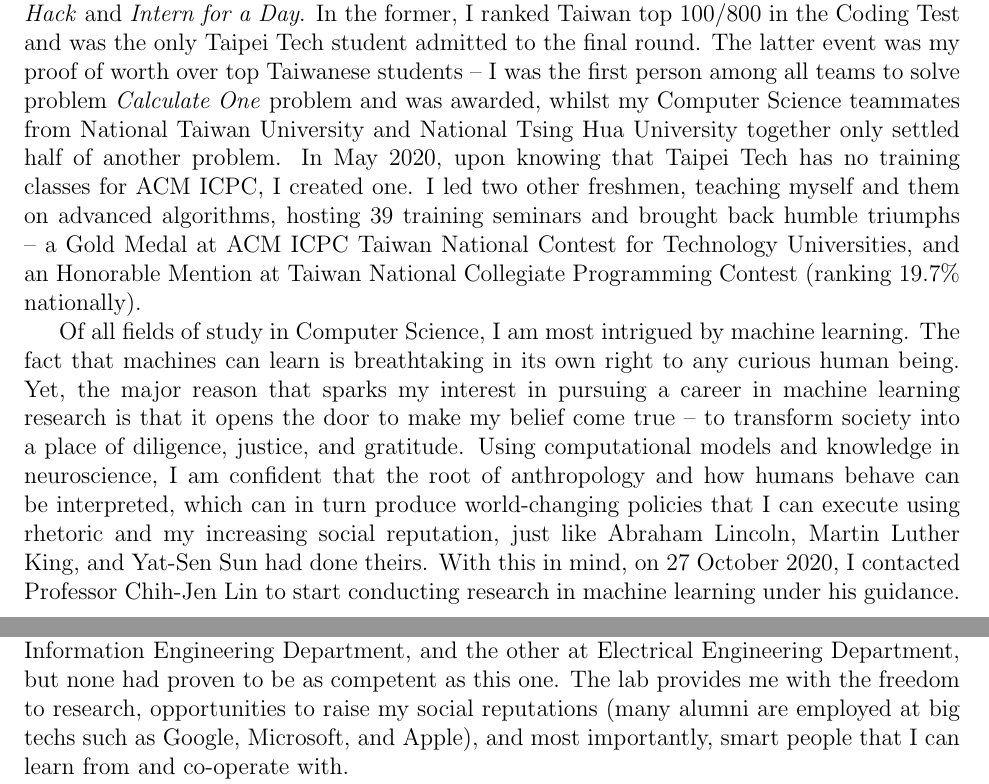
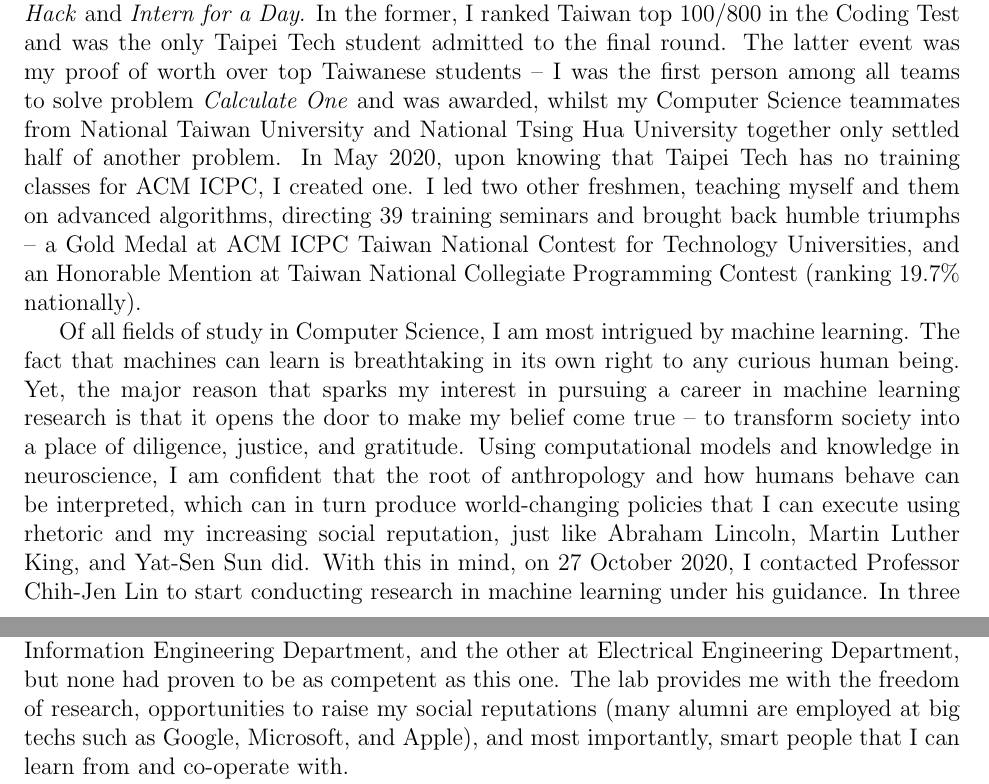
Before and after one commit to phogbinh/sop, a LaTeX document (sop.tex): two parts of pages 1 and 2 of 3, joined at a grey line, cut so that both start at the same text. Compiled offline with pdfLaTeX.

Commit message:
[master] Added minor changes

```diff
--- a/sop.tex
+++ b/sop.tex
@@ -22,11 +22,11 @@ Belief is the core of humans -- it is why we live, and it is what we fight for.
 
 Since a very young age, I have developed strong interest and talents in math, frequently getting top three from school- to city-level math competitions. I then got a scholarship into one of the most prestigious high schools in Vietnam (comparable to Taipei Municipal Jianguo High School), and aced a national Third Prize in Informatics in 2015 (the contest, similar to Taiwan Olympiad in Informatics, challenged students with highly arduous algorithmic problems). Fast forward five years, I now study in Taiwan, as an awardee of MOE Taiwan Scholarship.
 
-During my time here, I have proved myself to be a gifted student in the field of Computer Science, constantly gaining the highest GPA in my department since I was a freshman. In the course \textit{Introduction to Computer Science} lectured by Professor Chin-Yun Hsieh, I was the first to attain an absolute GPA of 100 in the last decade. In the summer of 2019, I applied for an internship at Reallusion and won a seat over all of my third- and fourth-year seniors. At the start of this year, I participated in two recruitment events by Microsoft Taiwan -- \textit{Career Hack} and \textit{Intern for a Day}. In the former, I ranked Taiwan top 100/800 in the Coding Test and was the only Taipei Tech student admitted to the final round. The latter event was my proof of worth over top Taiwanese students -- I was the first person among all teams to solve problem \textit{Calculate One} problem and was awarded, whilst my Computer Science teammates from National Taiwan University and National Tsing Hua University together only settled half of another problem. In May 2020, upon knowing that Taipei Tech has no training classes for ACM ICPC, I created one. I led two other freshmen, teaching myself and them on advanced algorithms, hosting 39 training seminars and brought back humble triumphs -- a Gold Medal at ACM ICPC Taiwan National Contest for Technology Universities, and an Honorable Mention at Taiwan National Collegiate Programming Contest (ranking 19.7\% nationally).
+During my time here, I have proved myself to be a gifted student in the field of Computer Science, constantly gaining the highest GPA in my department since I was a freshman. In the course \textit{Introduction to Computer Science} lectured by Professor Chin-Yun Hsieh, I was the first to attain an absolute GPA of 100 in the last decade. In the summer of 2019, I applied for an internship at Reallusion and won a seat over all of my third- and fourth-year seniors. At the start of this year, I participated in two recruitment events by Microsoft Taiwan -- \textit{Career Hack} and \textit{Intern for a Day}. In the former, I ranked Taiwan top 100/800 in the Coding Test and was the only Taipei Tech student admitted to the final round. The latter event was my proof of worth over top Taiwanese students -- I was the first person among all teams to solve problem \textit{Calculate One} and was awarded, whilst my Computer Science teammates from National Taiwan University and National Tsing Hua University together only settled half of another problem. In May 2020, upon knowing that Taipei Tech has no training classes for ACM ICPC, I created one. I led two other freshmen, teaching myself and them on advanced algorithms, directing 39 training seminars and brought back humble triumphs -- a Gold Medal at ACM ICPC Taiwan National Contest for Technology Universities, and an Honorable Mention at Taiwan National Collegiate Programming Contest (ranking 19.7\% nationally).
 
-Of all fields of study in Computer Science, I am most intrigued by machine learning. The fact that machines can learn is breathtaking in its own right to any curious human being. Yet, the major reason that sparks my interest in pursuing a career in machine learning research is that it opens the door to make my belief come true -- to transform society into a place of diligence, justice, and gratitude. Using computational models and knowledge in neuroscience, I am confident that the root of anthropology and how humans behave can be interpreted, which can in turn produce world-changing policies that I can execute using rhetoric and my increasing social reputation, just like Abraham Lincoln, Martin Luther King, and Yat-Sen Sun had done theirs. With this in mind, on 27 October 2020, I contacted Professor Chih-Jen Lin to start conducting research in machine learning under his guidance. In three weeks, I learnt neural network and wrote a 97\% accuracy model for recognizing handwritten digits from pure gradient descent maths. One week later, I derived support vector machine (SVM) for binary classification and successfully implemented the algorithm from scratch. During this time, I also delved into deep mathematical concepts (because math is both fun, and terrifically powerful in a way that it can model the universe) and can now articulate what Fourier Transform is and how the formula can be devised from a visual perspective, how dot product relates to vector projection, and what is so beautiful about the Euler’s identity, etc. I am currently researching SVM for multi-class classification -- an exciting learning opportunity assigned by Professor Lin.
+Of all fields of study in Computer Science, I am most intrigued by machine learning. The fact that machines can learn is breathtaking in its own right to any curious human being. Yet, the major reason that sparks my interest in pursuing a career in machine learning research is that it opens the door to make my belief come true -- to transform society into a place of diligence, justice, and gratitude. Using computational models and knowledge in neuroscience, I am confident that the root of anthropology and how humans behave can be interpreted, which can in turn produce world-changing policies that I can execute using rhetoric and my increasing social reputation, just like Abraham Lincoln, Martin Luther King, and Yat-Sen Sun did. With this in mind, on 27 October 2020, I contacted Professor Chih-Jen Lin to start conducting research in machine learning under his guidance. In three weeks, I learnt neural network and wrote a 97\% accuracy model for recognizing handwritten digits from pure gradient descent maths. One week later, I derived support vector machine (SVM) for binary classification and successfully implemented the algorithm from scratch. During this time, I also delved into deep mathematical concepts (because math is both fun, and terrifically powerful in a way that it can model the universe) and can now articulate what Fourier Transform is and how the formula can be devised from a visual perspective, how dot product relates to vector projection, and what is so beautiful about the Euler’s identity, etc. I am currently researching SVM for multi-class classification -- an exciting learning opportunity assigned by Professor Lin.
 
-Among all research institutions, I want to apply for a Masters degree at National Taiwan University for two principal reasons. First and foremost, it was the National Taiwan University that Professor Lin opened his machine learning lab. He believes that deep and solid scientific investigation is necessary to solve real-world problems. I endorse his belief and want to become an official student of his and the institution he is working for. Secondly, the Machine Learning and Data Mining Group is the place I want to have all of my research conducted. I had been to two labs here in Taipei Tech -- one at Computer Science and Information Engineering Department, and the other at Electrical Engineering Department, but none had proven to be as competent as this one. The lab provides me with the freedom to research, opportunities to raise my social reputations (many alumni are employed at big techs such as Google, Microsoft, and Apple), and most importantly, smart people that I can learn from and co-operate with.
+Among all research institutions, I want to apply for a Masters degree at National Taiwan University for two principal reasons. First and foremost, it was the National Taiwan University that Professor Lin opened his machine learning lab. He believes that deep and solid scientific investigation is necessary to solve real-world problems. I endorse his belief and want to become an official student of his and the institution he is working for. Secondly, the Machine Learning and Data Mining Group is the place I want to have all of my research conducted. I had been to two labs here in Taipei Tech -- one at Computer Science and Information Engineering Department, and the other at Electrical Engineering Department, but none had proven to be as competent as this one. The lab provides me with the freedom of research, opportunities to raise my social reputations (many alumni are employed at big techs such as Google, Microsoft, and Apple), and most importantly, smart people that I can learn from and co-operate with.
 
 My ultimate research goal is to read the brain. More specifically, I want to use computational modeling to decipher what each neuron in the brain represents and how they talk to one another. This will be a transformative contribution to the machine learning research community, as it reveals the missing piece to fully model artificial intelligence after humans. On a personal aspect, this serves my lifetime goal -- to transform society into a place of diligence, justice, and gratitude. My method is to let computers learn our brain using robust mathematical models and heuristics. That is, my research career focuses on machine learning and aims to be math-heavy, which aligns with Professor Lin's research orientation.
 
```
Also changed, not shown: sop.pdf, sop.tex (2 more changed lines).
